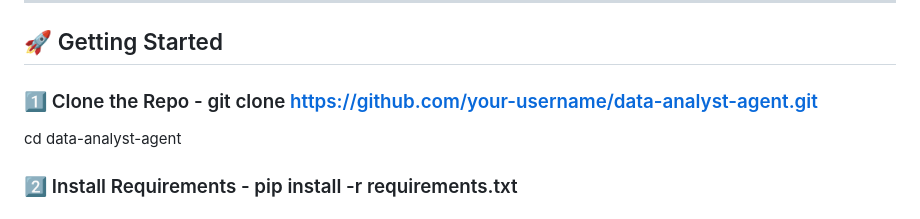
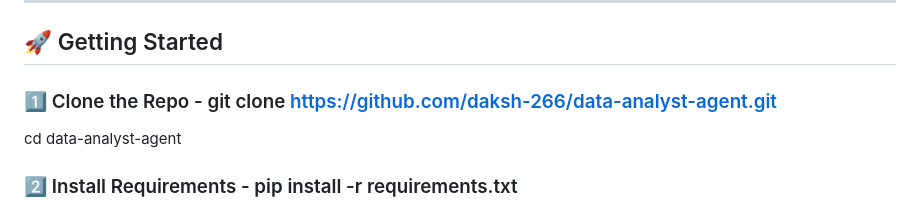
Before and after one commit to daksh-266/data-analyst-agent, a Markdown page: README.md, the part around the change. GitHub-like rendering.

```diff
--- a/README.md
+++ b/README.md
@@ -35,7 +35,7 @@ Perfect for:
 
 ## 🚀 Getting Started
 
-### 1️⃣ Clone the Repo  - git clone https://github.com/your-username/data-analyst-agent.git
+### 1️⃣ Clone the Repo  - git clone https://github.com/daksh-266/data-analyst-agent.git
 cd data-analyst-agent
 
 ### 2️⃣ Install Requirements  - pip install -r requirements.txt
```
